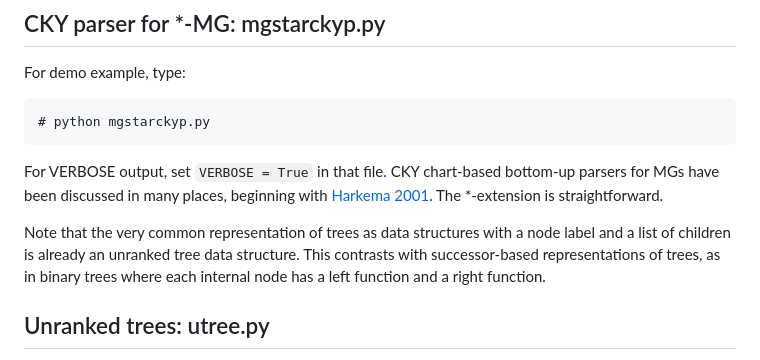
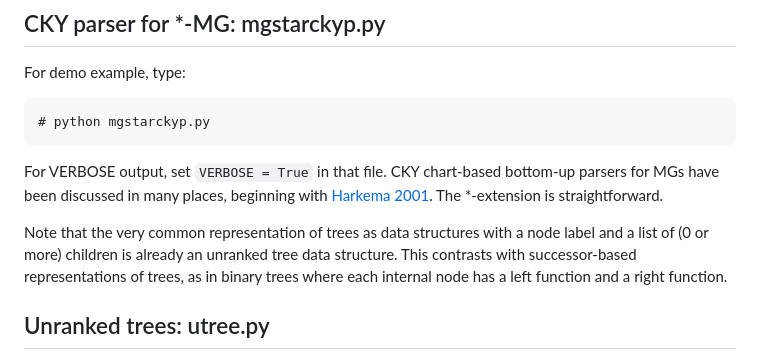
Before and after one commit to epstabler/star, a Markdown page: python/README.md, the part around the change. Drawn GitHub-style.

Commit message:
initial commit

```diff
--- a/python/README.md
+++ b/python/README.md
@@ -15,8 +15,9 @@ For demo example, type:
 For VERBOSE output, set ``VERBOSE = True`` in that file. CKY chart-based bottom-up parsers for MGs have been discussed in many places, beginning with [Harkema 2001](https://linguistics.ucla.edu/people/stabler/paris12/Harkema01.pdf). The *-extension is straightforward.
 
 Note that the very common
-representation of trees as data structures with a node label and a list of children
-is already an unranked tree data structure. This contrasts with successor-based
+representation of trees as data structures with a node label and a list of
+(0 or more) children is already an unranked tree data structure.
+This contrasts with successor-based
 representations of trees, as in binary trees where each internal node has a left function and
 a right function.
 
```
